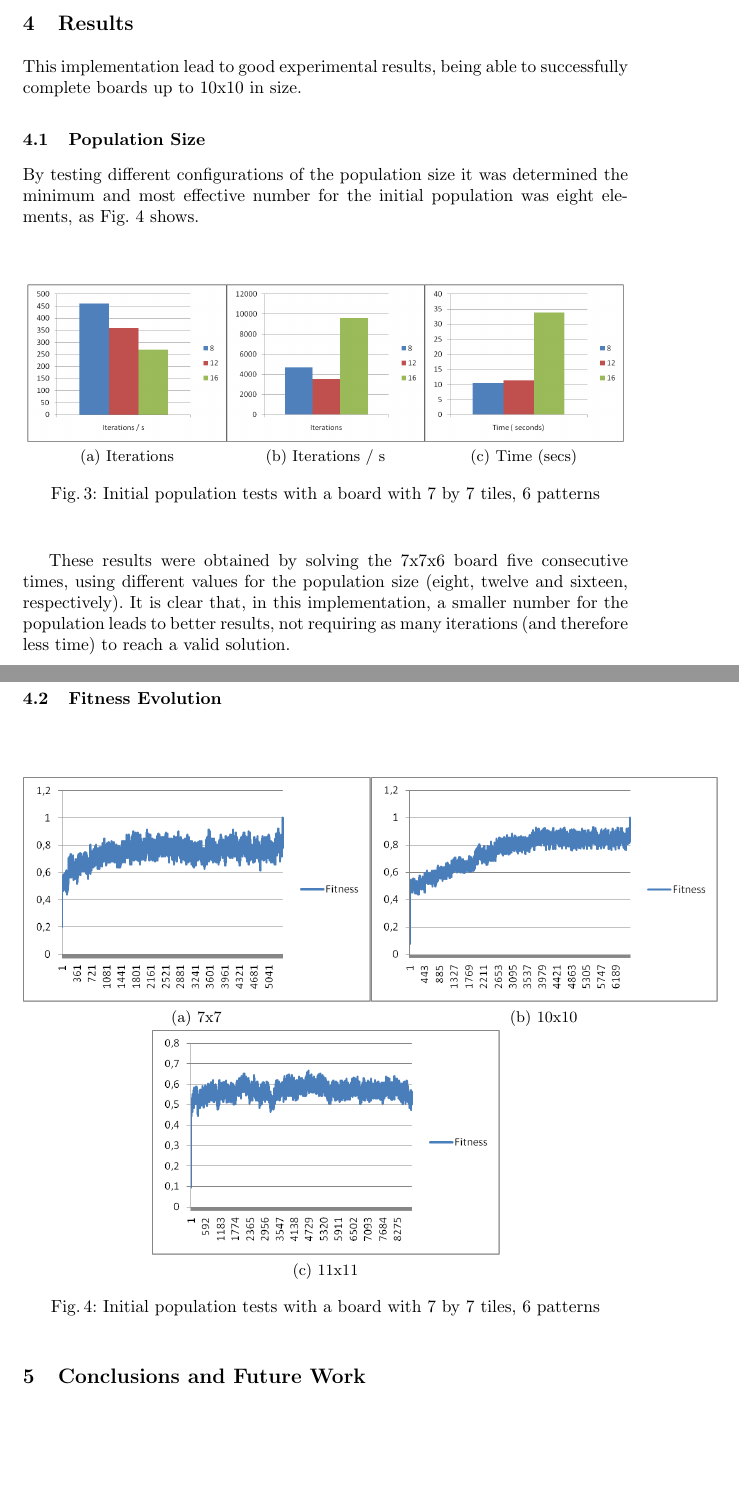
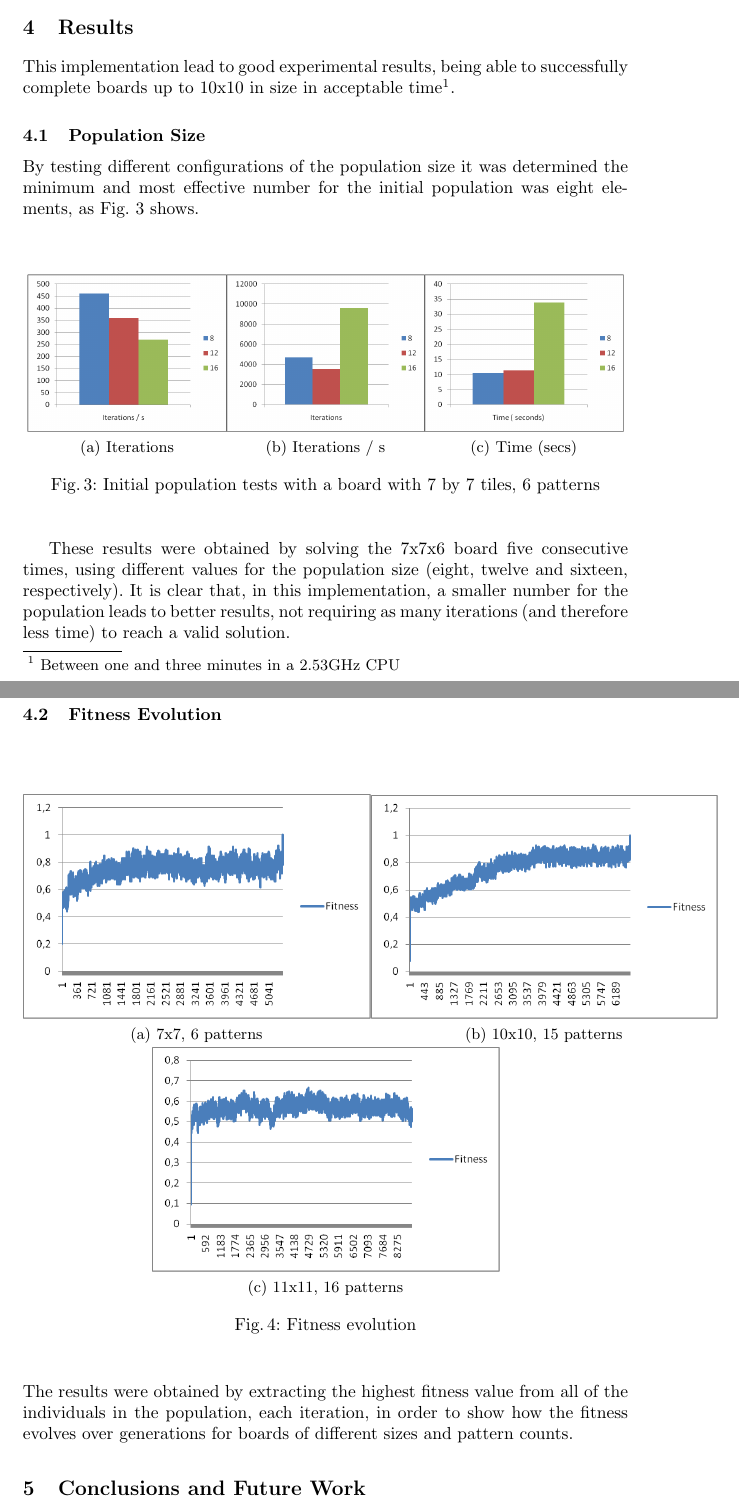
Before and after one commit to jgradim/eternity2, a LaTeX paper (article/mpes.tex): two parts of pages 5 and 6 of 7 before the commit and two parts of pages 5 and 6 of 8 after it, joined at a grey line, cut so that both start at the same text, the shorter picture padded with empty space. Compiled offline with pdfLaTeX.

Commit message:
Semi-final version of results

```diff
--- a/article/mpes.tex
+++ b/article/mpes.tex
@@ -170,7 +170,7 @@ Extracting features from the board was achieved by developing a recursive strate
 
 \section{Results}\label{sec:results}
 
-This implementation lead to good experimental results, being able to successfully complete boards up to 10x10 in size.
+This implementation lead to good experimental results, being able to successfully complete boards up to 10x10 in size in acceptable time\footnote{Between one and three minutes in a 2.53GHz CPU}.
 
 \subsection{Population Size}\label{sec:population_size}
 
@@ -191,13 +191,15 @@ These results were obtained by solving the 7x7x6 board five consecutive times, u
 
 \begin{figure}[H]
   \centering
-  \subfloat[7x7]{\label{fig:fitness_evolution_7x7}\includegraphics[width=70mm]{images/fitness_evolution_7x7.png}}
-  \subfloat[10x10]{\label{fig:fitness_evolution_10x10}\includegraphics[width=70mm]{images/fitness_evolution_10x10.png}}
+  \subfloat[7x7, 6 patterns]{\label{fig:fitness_evolution_7x7}\includegraphics[width=70mm]{images/fitness_evolution_7x7.png}}
+  \subfloat[10x10, 15 patterns]{\label{fig:fitness_evolution_10x10}\includegraphics[width=70mm]{images/fitness_evolution_10x10.png}}
   \hspace{40mm}
-  \subfloat[11x11]{\label{fig:fitness_evolution_11x11}\includegraphics[width=70mm]{images/fitness_evolution_11x11.png}}
-  \caption{Initial population tests with a board with 7 by 7 tiles, 6 patterns}
-  \label{fig:population_stats}
+  \subfloat[11x11, 16 patterns]{\label{fig:fitness_evolution_11x11}\includegraphics[width=70mm]{images/fitness_evolution_11x11.png}}
+  \caption{Fitness evolution}
+  \label{fig:fitness_evolution}
 \end{figure}
+
+The results were obtained by extracting the highest fitness value from all of the individuals in the population, each iteration, in order to show how the fitness evolves over generations for boards of different sizes and pattern counts.
 
 \section{Conclusions and Future Work}\label{sec:conclusions}
 
```
Also changed, not shown: article/mpes.bib (+6 -0 lines), article/makefile, article/mpes.tex (4 more changed lines).
